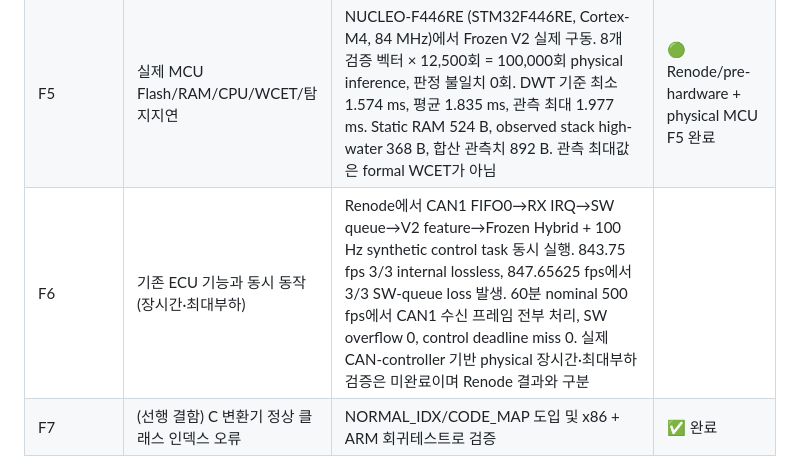
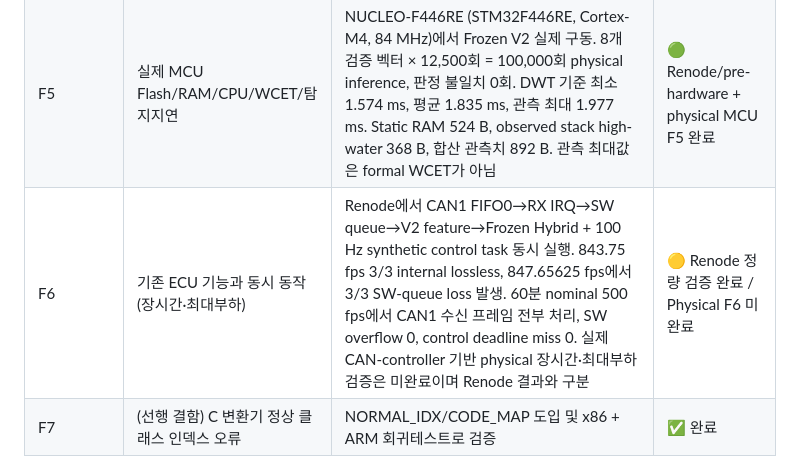
Before and after one commit to qkdlsem-maker/canids_export, a Markdown page: README.md, the part around the change. Rendered like a GitHub page.

```diff
--- a/README.md
+++ b/README.md
@@ -29,7 +29,7 @@ CAN 버스는 발신자 인증·암호화가 없어 DoS/Fuzzing/Spoofing 공격
 | HCRL 내부 zero-day 탐지(Hybrid) | 기존 동일-domain/held-out 평가에서 99.9~100% 수준 | HCRL 내부 held-out/zero-day 조건에서 99.9~100% 수준 확인. 단, 동일 데이터셋 계열 내부 평가이므로 외부 일반화 성능과 구분 | ✅ 완료 |
 | ROAD 외부 일반화 — V2 frozen threshold | TPR 12.398709%, FPR 0.079932%, Balanced Accuracy 56.159388% | ORNL ROAD 외부 데이터셋에서 Frozen V2 기준 TPR 12.398709%, FPR 0.079932%, Balanced Accuracy 56.159388%. 외부 미지 공격 탐지 성능의 한계를 포함해 그대로 보고 | ✅ 완료 |
 | F5 | 실제 MCU Flash/RAM/CPU/WCET/탐지지연 | NUCLEO-F446RE (STM32F446RE, Cortex-M4, 84 MHz)에서 Frozen V2 실제 구동. 8개 검증 벡터 × 12,500회 = 100,000회 physical inference, 판정 불일치 0회. DWT 기준 최소 1.574 ms, 평균 1.835 ms, 관측 최대 1.977 ms. Static RAM 524 B, observed stack high-water 368 B, 합산 관측치 892 B. 관측 최대값은 formal WCET가 아님 | 🟢 Renode/pre-hardware + physical MCU F5 완료 |
-| F6 | 기존 ECU 기능과 동시 동작(장시간·최대부하) | Renode에서 CAN1 FIFO0→RX IRQ→SW queue→V2 feature→Frozen Hybrid + 100 Hz synthetic control task 동시 실행. 843.75 fps 3/3 internal lossless, 847.65625 fps에서 3/3 SW-queue loss 발생. 60분 nominal 500 fps에서 CAN1 수신 프레임 전부 처리, SW overflow 0, control deadline miss 0. 실제 CAN-controller 기반 physical 장시간·최대부하 검증은 미완료이며 Renode 결과와 구분 |  |
+| F6 | 기존 ECU 기능과 동시 동작(장시간·최대부하) | Renode에서 CAN1 FIFO0→RX IRQ→SW queue→V2 feature→Frozen Hybrid + 100 Hz synthetic control task 동시 실행. 843.75 fps 3/3 internal lossless, 847.65625 fps에서 3/3 SW-queue loss 발생. 60분 nominal 500 fps에서 CAN1 수신 프레임 전부 처리, SW overflow 0, control deadline miss 0. 실제 CAN-controller 기반 physical 장시간·최대부하 검증은 미완료이며 Renode 결과와 구분 | 🟡 Renode 정량 검증 완료 / Physical F6 미완료 |
 | F7 | (선행 결함) C 변환기 정상 클래스 인덱스 오류 | NORMAL_IDX/CODE_MAP 도입 및 x86 + ARM 회귀테스트로 검증 | ✅ 완료 |
 
 **F5/F6 남은 한계**: formal WCET는 대표 입력에 대한 실측이며 모든 입력의 수학적 최악값 증명은 아니다. Renode bxCAN 및 Linux SocketCAN/vcan에서 FIFO·최대부하·약 1시간 장시간 안정성을 보강 검증했지만, **실제 target MCU silicon에서의 CAN-controller FIFO overflow immunity, CPU/resource behavior, 장시간 연속 운용은 아직 검증하지 않았다.** 따라서 Renode/host-side 결과는 실제 하드웨어 검증과 구분하여 보고한다.
```
